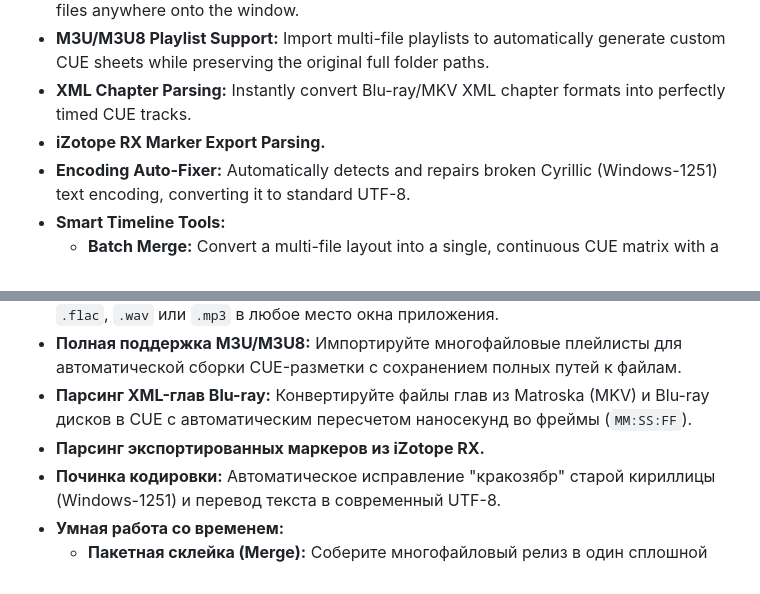
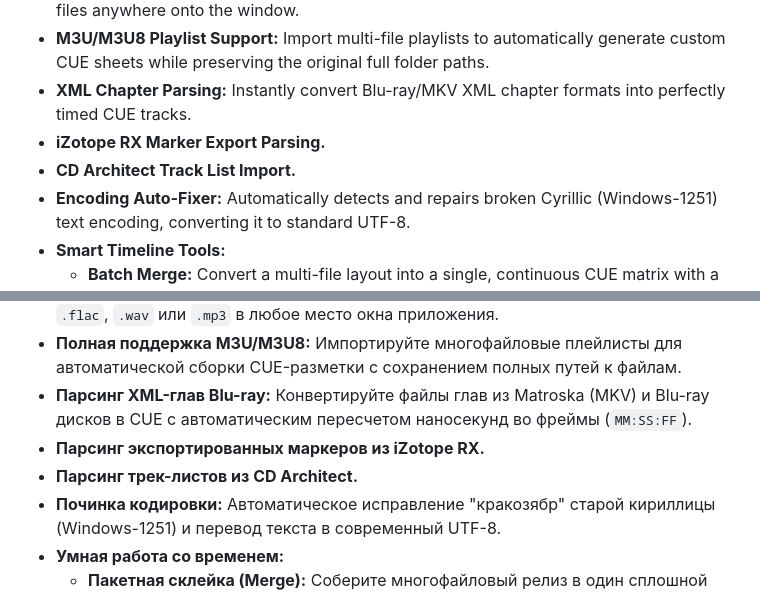
Before and after one commit to VadimLevo/CUE-Master-Editor, a Markdown page: README.md, 2 parts joined by grey strips. Rendered like a GitHub page.

```diff
--- a/README.md
+++ b/README.md
@@ -16,6 +16,7 @@ A powerful, zero-dependency, single-file web application for creating, editing,
 * **M3U/M3U8 Playlist Support:** Import multi-file playlists to automatically generate custom CUE sheets while preserving the original full folder paths.
 * **XML Chapter Parsing:** Instantly convert Blu-ray/MKV XML chapter formats into perfectly timed CUE tracks.
 * **iZotope RX Marker Export Parsing.**
+* **CD Architect Track List Import.**
 * **Encoding Auto-Fixer:** Automatically detects and repairs broken Cyrillic (Windows-1251) text encoding, converting it to standard UTF-8.
 * **Smart Timeline Tools:**
     * **Batch Merge:** Convert a multi-file layout into a single, continuous CUE matrix with a progressive timeline (ideal for seamless live mixes or album rips).
@@ -40,6 +41,7 @@ A powerful, zero-dependency, single-file web application for creating, editing,
 * **Полная поддержка M3U/M3U8:** Импортируйте многофайловые плейлисты для автоматической сборки CUE-разметки с сохранением полных путей к файлам.
 * **Парсинг XML-глав Blu-ray:** Конвертируйте файлы глав из Matroska (MKV) и Blu-ray дисков в CUE с автоматическим пересчетом наносекунд во фреймы (`MM:SS:FF`).
 * **Парсинг экспортированных маркеров из iZotope RX.**
+* **Парсинг трек-листов из CD Architect.**
 * **Починка кодировки:** Автоматическое исправление "кракозябр" старой кириллицы (Windows-1251) и перевод текста в современный UTF-8.
 * **Умная работа со временем:**
     * **Пакетная склейка (Merge):** Соберите многофайловый релиз в один сплошной CUE-образ с расчетом индексов нарастающим итогом (идеально для склеенных концертов).
```
